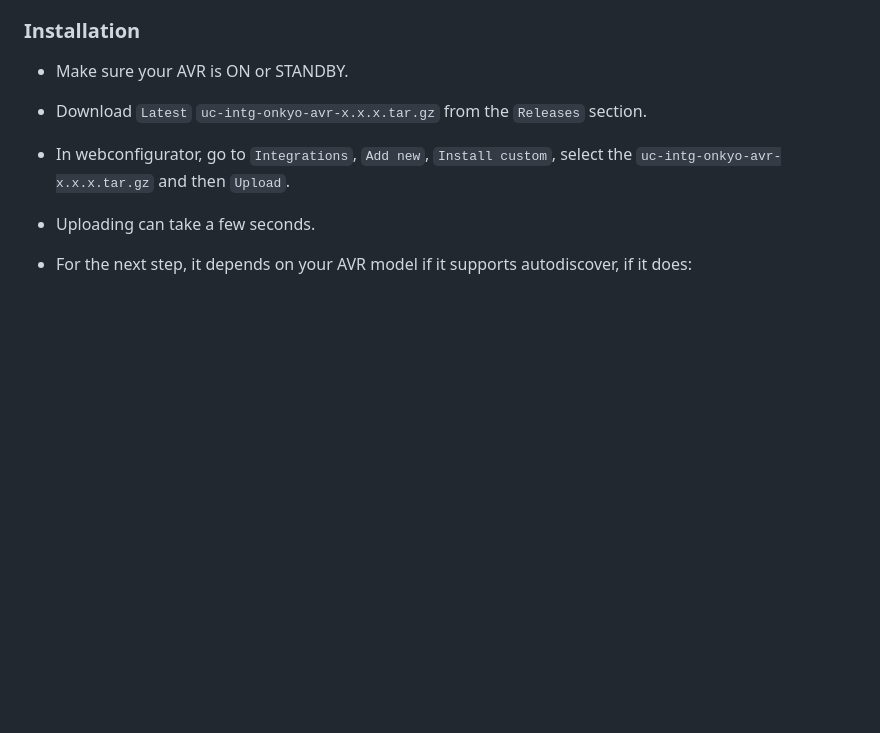
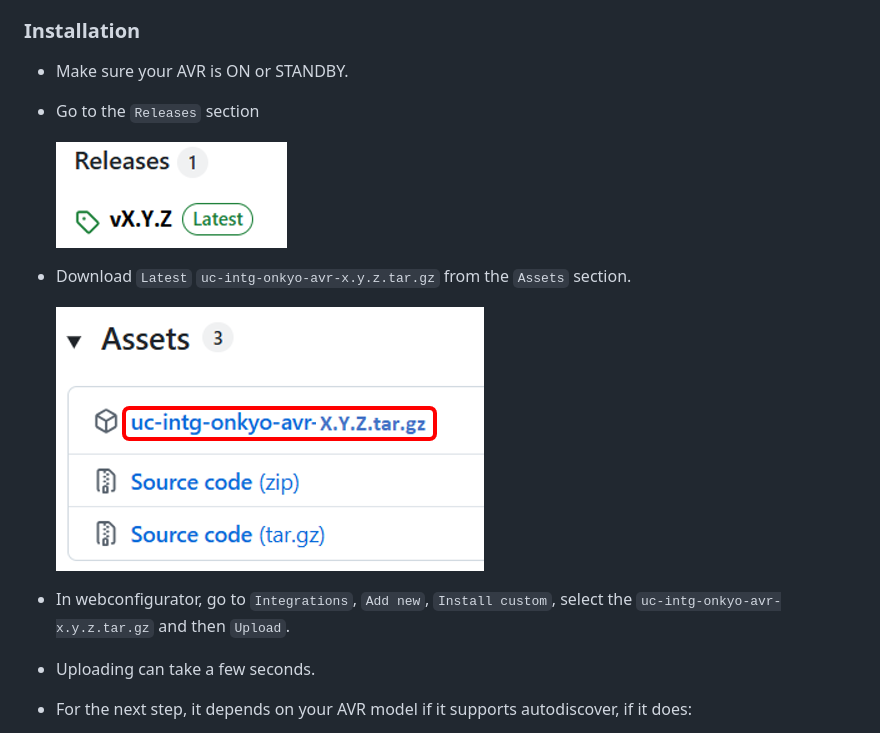
Before and after one commit to EddyMcNut/uc-intg-onkyo-avr, a Markdown page: docs/installation.md, the part around the change. Rendered like a GitHub page; pictures changed too: screenshots/assets.png (added), screenshots/releases.png (added); blank space fills up the shorter version.

```diff
--- a/docs/installation.md
+++ b/docs/installation.md
@@ -5,8 +5,15 @@
 ### Installation
 
 - Make sure your AVR is ON or STANDBY.
-- Download `Latest` `uc-intg-onkyo-avr-x.x.x.tar.gz` from the `Releases` section.
-- In webconfigurator, go to `Integrations`, `Add new`, `Install custom`, select the `uc-intg-onkyo-avr-x.x.x.tar.gz` and then `Upload`.
+- Go to the `Releases` section
+
+  ![](../screenshots/releases.png)
+
+- Download `Latest` `uc-intg-onkyo-avr-x.y.z.tar.gz` from the `Assets` section.
+
+  ![](../screenshots/assets.png)
+
+- In webconfigurator, go to `Integrations`, `Add new`, `Install custom`, select the `uc-intg-onkyo-avr-x.y.z.tar.gz` and then `Upload`.
 - Uploading can take a few seconds.
 - For the next step, it depends on your AVR model if it supports autodiscover, if it does:
   - In `Integrations` select `Onkyo AVR custom`.
```
Also changed, not shown: README.md (+1 -2 lines).
